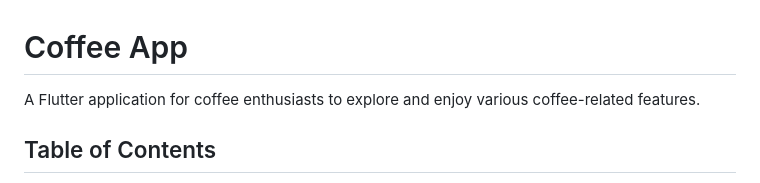
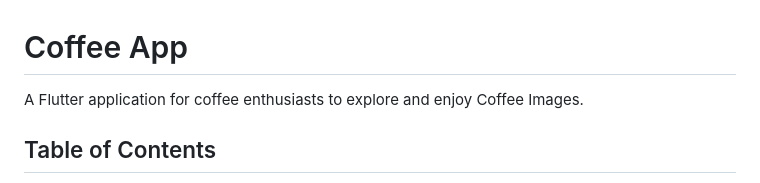
Before and after one commit to nachovalla1997/CoffeeApp, a Markdown page: README.md, the part around the change. Drawn GitHub-style.

Commit message:
refractor: Improve the readme.

```diff
--- a/README.md
+++ b/README.md
@@ -1,6 +1,6 @@
 # Coffee App
 
-A Flutter application for coffee enthusiasts to explore and enjoy various coffee-related features.
+A Flutter application for coffee enthusiasts to explore and enjoy Coffee Images.
 
 ## Table of Contents
 
```
